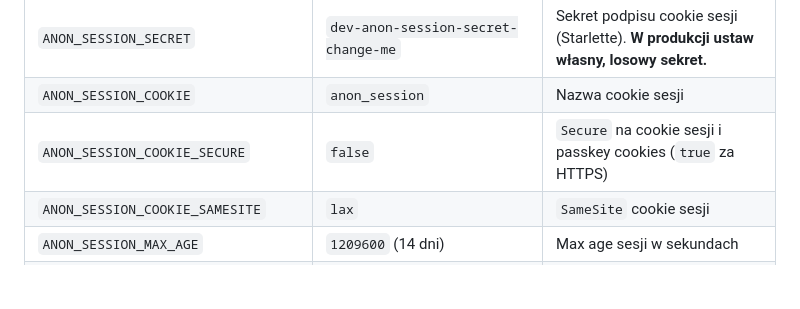
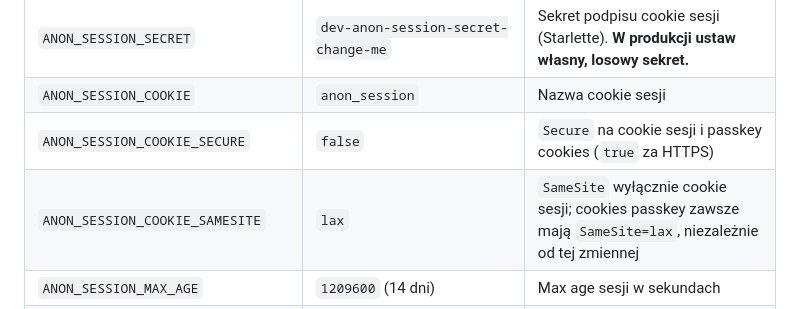
Before and after one commit to mikolaj92/anonimizator3000, a Markdown page: README.md, the part around the change. Drawn GitHub-style; blank space fills up the shorter version.

Commit message:
docs: clarify session cookie SameSite scope

```diff
--- a/README.md
+++ b/README.md
@@ -278,7 +278,7 @@ To celowa polityka produktu (lokalny / self-hosted portal), nie bug. Jeśli wdra
 | `ANON_SESSION_SECRET` | `dev-anon-session-secret-change-me` | Sekret podpisu cookie sesji (Starlette). **W produkcji ustaw własny, losowy sekret.** |
 | `ANON_SESSION_COOKIE` | `anon_session` | Nazwa cookie sesji |
 | `ANON_SESSION_COOKIE_SECURE` | `false` | `Secure` na cookie sesji i passkey cookies (`true` za HTTPS) |
-| `ANON_SESSION_COOKIE_SAMESITE` | `lax` | `SameSite` cookie sesji |
+| `ANON_SESSION_COOKIE_SAMESITE` | `lax` | `SameSite` wyłącznie cookie sesji; cookies passkey zawsze mają `SameSite=lax`, niezależnie od tej zmiennej |
 | `ANON_SESSION_MAX_AGE` | `1209600` (14 dni) | Max age sesji w sekundach |
 | `ANON_AUTH_DB` | `storage/auth.sqlite3` (w katalogu repo) | Ścieżka trwałej bazy SQLite auth (credentials, users, grants) |
 | `ANON_PASSKEY_RP_ID` | `localhost` | WebAuthn Relying Party ID (domena bez schematu) |
```
